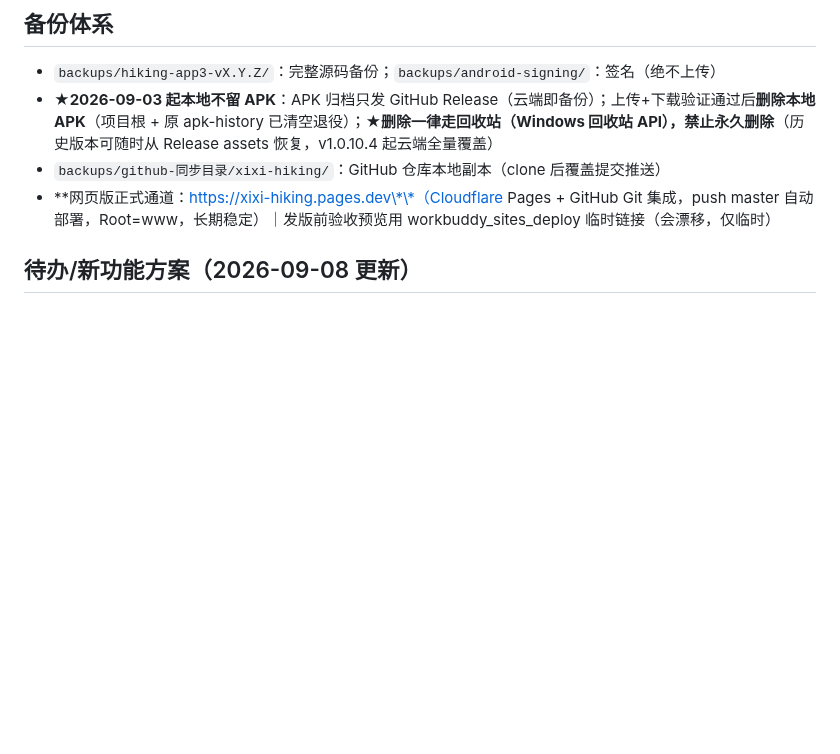
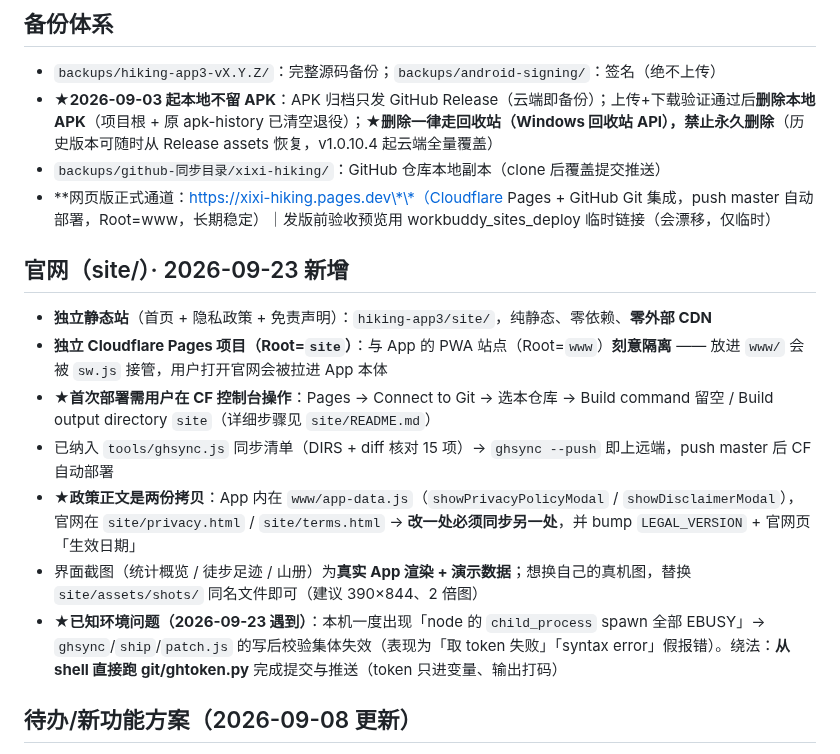
Before and after one commit to NiUKinGDoM/xixi-hiking, a Markdown page: docs/PROJECT_STATUS.md, the part around the change. Rendered like a GitHub page; blank space fills up the shorter version.

```diff
--- a/docs/PROJECT_STATUS.md
+++ b/docs/PROJECT_STATUS.md
@@ -504,6 +504,16 @@ XSS（记录页字段全过 `escapeHtml`，注入 `<img onerror>`/`<script>`/`<s
 - \*\*网页版正式通道：<https://xixi-hiking.pages.dev\*\*（Cloudflare> Pages + GitHub Git 集成，push master 自动部署，Root=www，长期稳定）｜发版前验收预览用 workbuddy_sites_deploy 临时链接（会漂移，仅临时）
 
 
+
+## 官网（site/）· 2026-09-23 新增
+
+- **独立静态站**（首页 + 隐私政策 + 免责声明）：`hiking-app3/site/`，纯静态、零依赖、**零外部 CDN**
+- **独立 Cloudflare Pages 项目（Root=`site`）**：与 App 的 PWA 站点（Root=`www`）**刻意隔离** —— 放进 `www/` 会被 `sw.js` 接管，用户打开官网会被拉进 App 本体
+- **★首次部署需用户在 CF 控制台操作**：Pages → Connect to Git → 选本仓库 → Build command 留空 / Build output directory `site`（详细步骤见 `site/README.md`）
+- 已纳入 `tools/ghsync.js` 同步清单（DIRS + diff 核对 15 项）→ `ghsync --push` 即上远端，push master 后 CF 自动部署
+- **★政策正文是两份拷贝**：App 内在 `www/app-data.js`（`showPrivacyPolicyModal` / `showDisclaimerModal`），官网在 `site/privacy.html` / `site/terms.html` → **改一处必须同步另一处**，并 bump `LEGAL_VERSION` + 官网页「生效日期」
+- 界面截图（统计概览 / 徒步足迹 / 山册）为**真实 App 渲染 + 演示数据**；想换自己的真机图，替换 `site/assets/shots/` 同名文件即可（建议 390×844、2 倍图）
+- **★已知环境问题（2026-09-23 遇到）**：本机一度出现「node 的 `child_process` spawn 全部 EBUSY」→ `ghsync`/`ship`/`patch.js` 的写后校验集体失效（表现为「取 token 失败」「syntax error」假报错）。绕法：**从 shell 直接跑 git/ghtoken.py** 完成提交与推送（token 只进变量、输出打码）
 ## 待办/新功能方案（2026-09-08 更新）
 
 - 📋 **「联网登录」方案评估（2026-09-17）**：**②预设服务商 / ③入口登录化 / ④备份含配置 均已在 v1.2.1.8 落地；① 同步配置码未做**：需求实为「换机不用重填同步配置」+ **APK 为主** → 建议**零后端三件套**（同步配置码 / 预设服务商 / 入口「登录化」）；**不建议真账号**（平台云服务按访问域名精确校验，APK 本地包是 localhost 用不了）。完整方案与待拍板 4 点：`docs/方案-换机同步与登录体验.md`
```
Also changed, not shown: docs/开发侧改动记录.md (+12 -1 lines).
